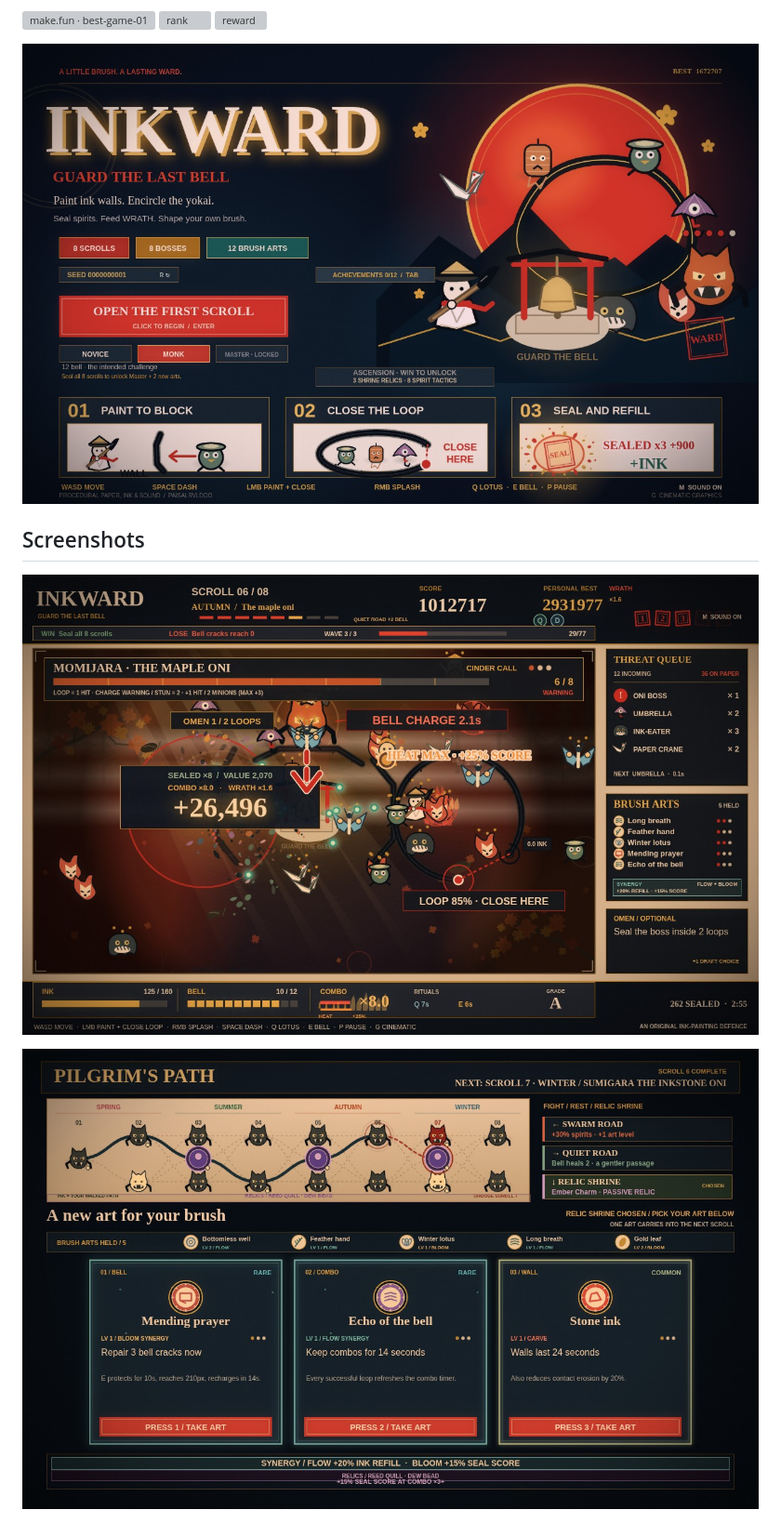
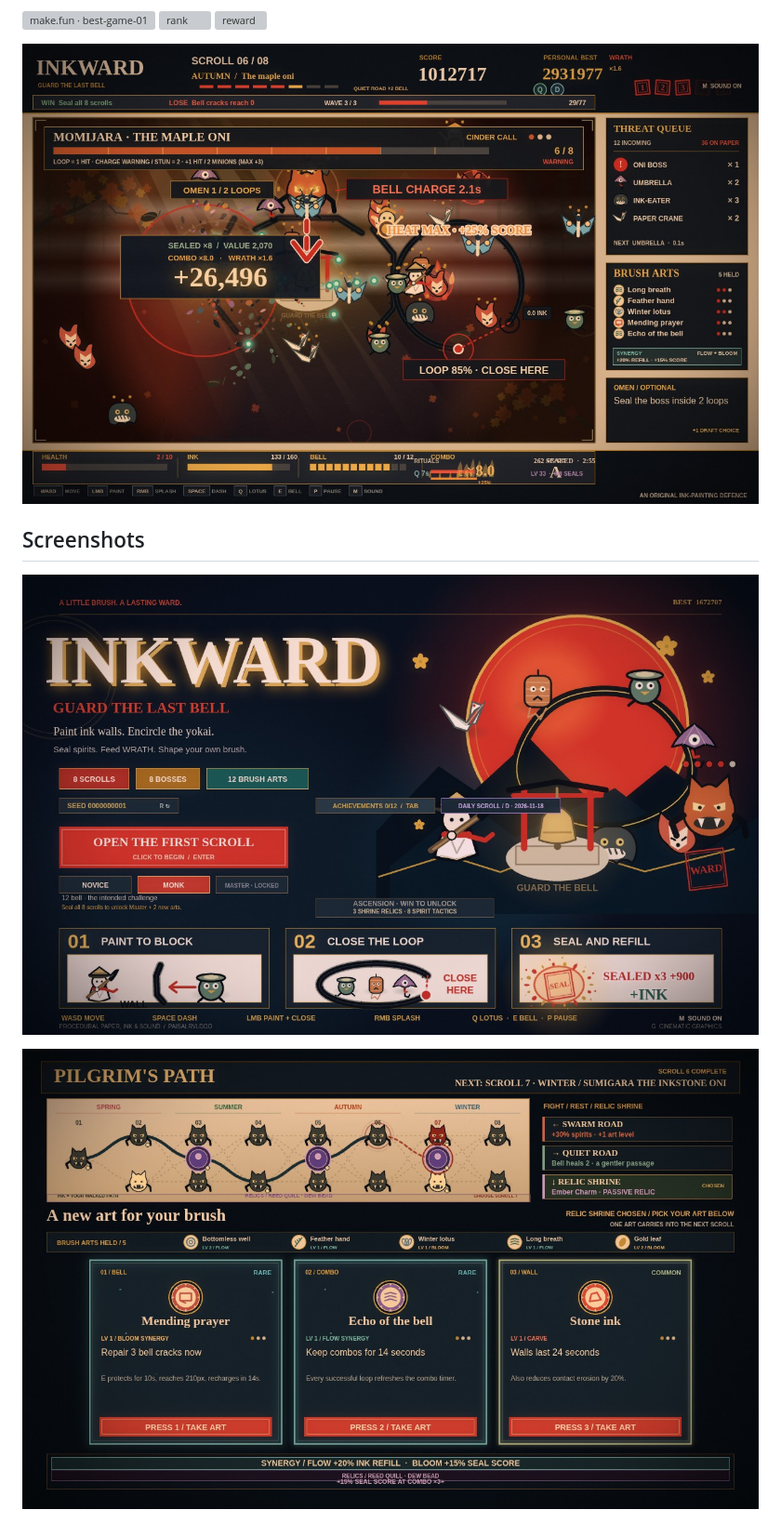
Before and after one commit to paisalrvldoo/makefun-inkward, a Markdown page: README.md, the part around one of its changes. Shown at 93% size. GitHub-like rendering; pictures changed too: screenshots/1-play.jpg (added), screenshots/1-title.jpg (deleted), screenshots/2-play.jpg (deleted); grey boxes are pictures that could not be loaded.

Commit message:
Cover first: play screenshot sorts first (1-play), title becomes 2-title; update shots.json and README

```diff
--- a/README.md
+++ b/README.md
@@ -18,9 +18,9 @@
 [![rank](https://make.fun/badge/best-game-01/paisalrvldoo/makefun-inkward/rank.svg)](https://make.fun/bounty/best-game-01/leaderboard?utm_source=github&utm_medium=readme&utm_campaign=best-game-01)
 [![reward](https://make.fun/badge/best-game-01/paisalrvldoo/makefun-inkward/reward.svg)](https://make.fun/bounty/best-game-01?utm_source=github&utm_medium=readme&utm_campaign=best-game-01)
 
-![INKWARD title: brush logo, earned best score and controls](screenshots/1-title.jpg)
+![INKWARD gameplay: ink walls, vivid group seals, combo and a full boss HUD with health/ink bars](screenshots/1-play.jpg)
 
 ## Screenshots
 
-![INKWARD gameplay: ink walls, vivid group seals, combo and a full boss HUD](screenshots/2-play.jpg)
+![INKWARD title: brush logo, earned best score and controls](screenshots/2-title.jpg)
 
```
Also changed, not shown: other parts of README.md (+1 -1 lines), 1 other file.
